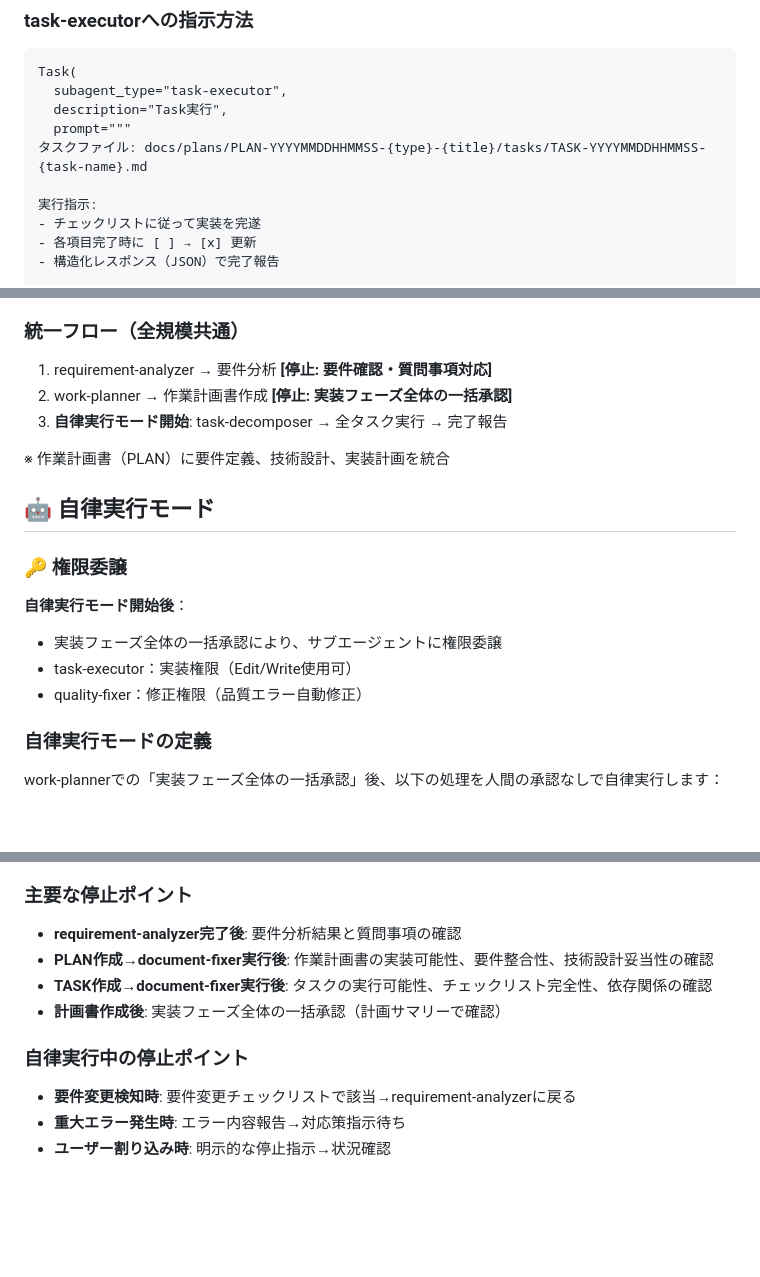
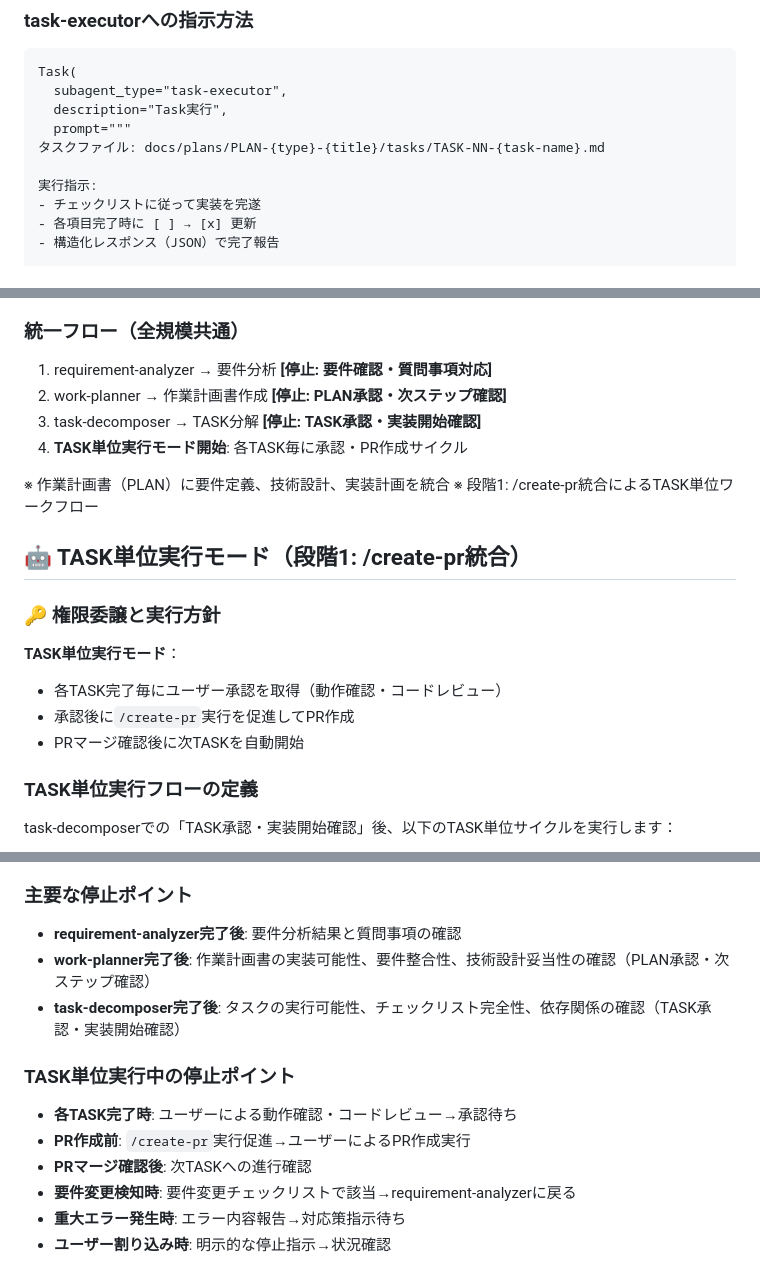
Before and after one commit to atsushi-h/web-native-monorepo-template, a Markdown page: docs/rules/sub-agents.md, 3 parts joined by grey strips. Rendered like a GitHub page; blank space fills up the shorter version.

````diff
--- a/docs/rules/sub-agents.md
+++ b/docs/rules/sub-agents.md
@@ -201,7 +203,7 @@ Task(
   subagent_type="task-executor",
   description="Task実行",
   prompt="""
-タスクファイル: docs/plans/PLAN-YYYYMMDDHHMMSS-{type}-{title}/tasks/TASK-YYYYMMDDHHMMSS-{task-name}.md
+タスクファイル: docs/plans/PLAN-{type}-{title}/tasks/TASK-NN-{task-name}.md
 
 実行指示:
 - チェックリストに従って実装を完遂
@@ -249,22 +251,24 @@ requirement-analyzerは「完全自己完結」の原則に従い、要件変更
 
 ### 統一フロー（全規模共通）
 1. requirement-analyzer → 要件分析 **[停止: 要件確認・質問事項対応]**
-2. work-planner → 作業計画書作成 **[停止: 実装フェーズ全体の一括承認]**
-3. **自律実行モード開始**: task-decomposer → 全タスク実行 → 完了報告
+2. work-planner → 作業計画書作成 **[停止: PLAN承認・次ステップ確認]**
+3. task-decomposer → TASK分解 **[停止: TASK承認・実装開始確認]**
+4. **TASK単位実行モード開始**: 各TASK毎に承認・PR作成サイクル
 
 ※ 作業計画書（PLAN）に要件定義、技術設計、実装計画を統合
+※ 段階1: /create-pr統合によるTASK単位ワークフロー
 
-## 🤖 自律実行モード
+## 🤖 TASK単位実行モード（段階1: /create-pr統合）
 
-### 🔑 権限委譲
+### 🔑 権限委譲と実行方針
 
-**自律実行モード開始後**：
-- 実装フェーズ全体の一括承認により、サブエージェントに権限委譲
-- task-executor：実装権限（Edit/Write使用可）
-- quality-fixer：修正権限（品質エラー自動修正）
+**TASK単位実行モード**：
+- 各TASK完了毎にユーザー承認を取得（動作確認・コードレビュー）
+- 承認後に`/create-pr`実行を促進してPR作成
+- PRマージ確認後に次TASKを自動開始
 
-### 自律実行モードの定義
-work-plannerでの「実装フェーズ全体の一括承認」後、以下の処理を人間の承認なしで自律実行します：
+### TASK単位実行フローの定義
+task-decomposerでの「TASK承認・実装開始確認」後、以下のTASK単位サイクルを実行します：
 
 ```mermaid
 graph TD
@@ -342,11 +363,13 @@ graph TD
 
 ### 主要な停止ポイント
 - **requirement-analyzer完了後**: 要件分析結果と質問事項の確認
-- **PLAN作成→document-fixer実行後**: 作業計画書の実装可能性、要件整合性、技術設計妥当性の確認
-- **TASK作成→document-fixer実行後**: タスクの実行可能性、チェックリスト完全性、依存関係の確認
-- **計画書作成後**: 実装フェーズ全体の一括承認（計画サマリーで確認）
+- **work-planner完了後**: 作業計画書の実装可能性、要件整合性、技術設計妥当性の確認（PLAN承認・次ステップ確認）
+- **task-decomposer完了後**: タスクの実行可能性、チェックリスト完全性、依存関係の確認（TASK承認・実装開始確認）
 
-### 自律実行中の停止ポイント
+### TASK単位実行中の停止ポイント
+- **各TASK完了時**: ユーザーによる動作確認・コードレビュー→承認待ち
+- **PR作成前**: `/create-pr`実行促進→ユーザーによるPR作成実行
+- **PRマージ確認後**: 次TASKへの進行確認
 - **要件変更検知時**: 要件変更チェックリストで該当→requirement-analyzerに戻る
 - **重大エラー発生時**: エラー内容報告→対応策指示待ち
 - **ユーザー割り込み時**: 明示的な停止指示→状況確認
````
Also changed, not shown: other parts of docs/rules/sub-agents.md (+54 -35 lines), CLAUDE.md (+12 -10 lines).
